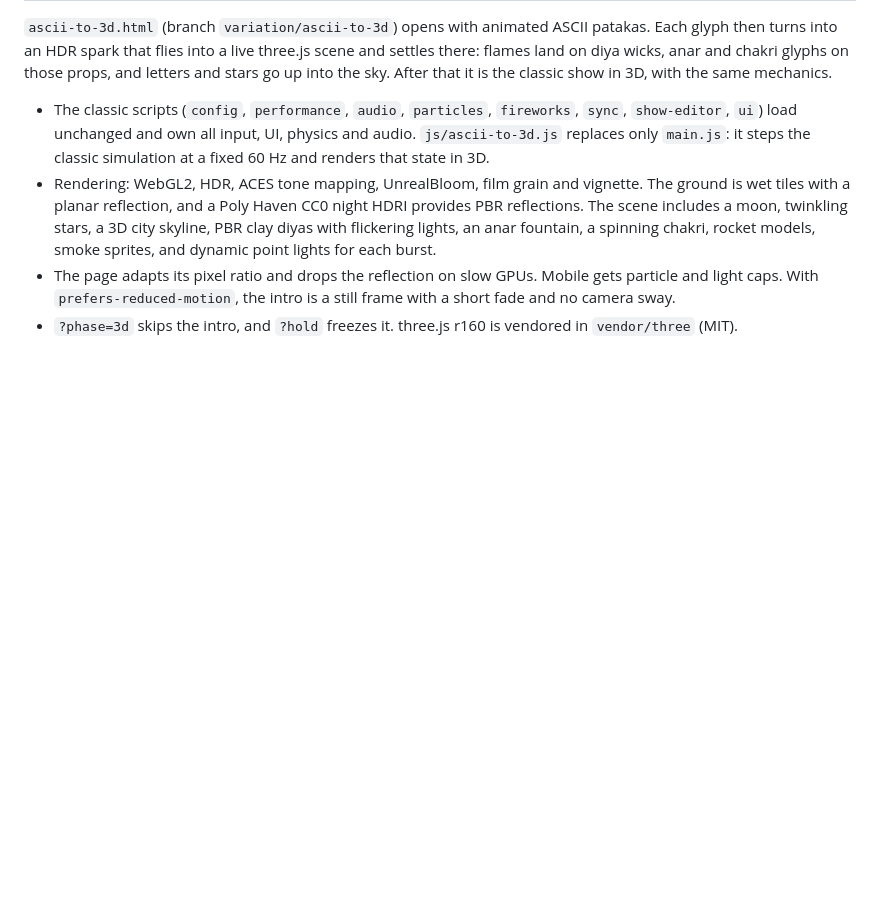
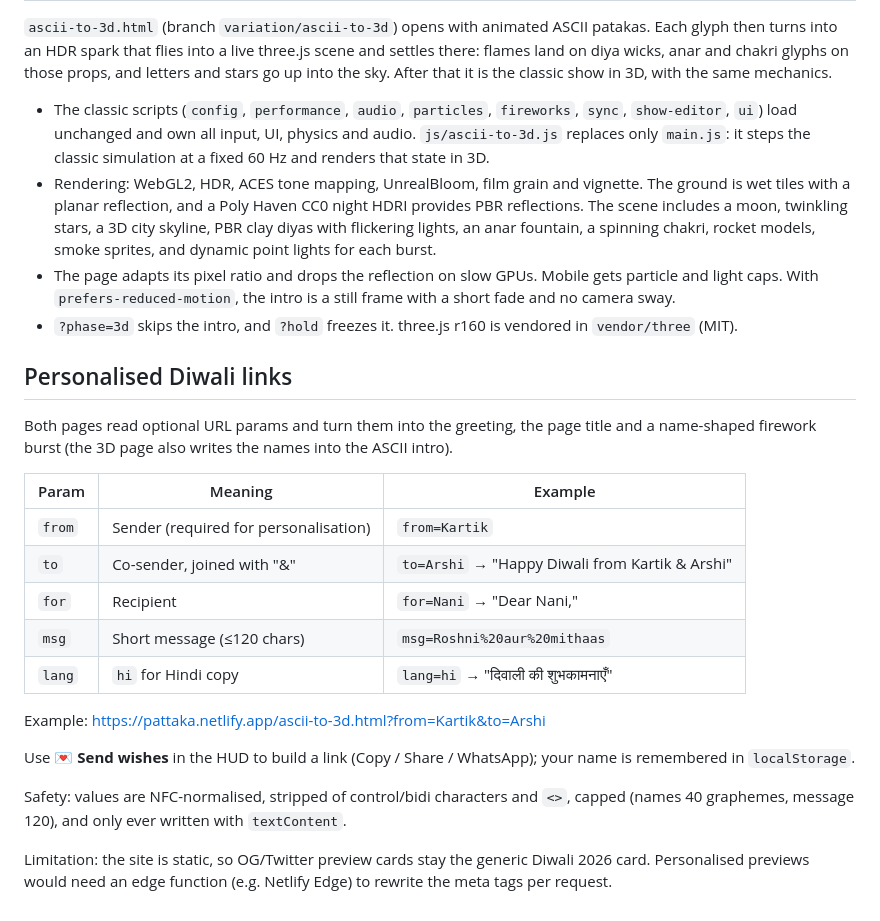
Before and after one commit to karx/kaaroFireworks, a Markdown page: README.md, the part around the change. Rendered like a GitHub page; blank space fills up the shorter version.

Commit message:
Docs: personalised links section; refresh 2025 examples to Diwali 2026

```diff
--- a/README.md
+++ b/README.md
@@ -312,3 +312,23 @@ Getting started with Web Audio API | Articles - web.dev, accessed on October 20,
 - Rendering: WebGL2, HDR, ACES tone mapping, UnrealBloom, film grain and vignette. The ground is wet tiles with a planar reflection, and a Poly Haven CC0 night HDRI provides PBR reflections. The scene includes a moon, twinkling stars, a 3D city skyline, PBR clay diyas with flickering lights, an anar fountain, a spinning chakri, rocket models, smoke sprites, and dynamic point lights for each burst.
 - The page adapts its pixel ratio and drops the reflection on slow GPUs. Mobile gets particle and light caps. With `prefers-reduced-motion`, the intro is a still frame with a short fade and no camera sway.
 - `?phase=3d` skips the intro, and `?hold` freezes it. three.js r160 is vendored in `vendor/three` (MIT).
+
+## Personalised Diwali links
+
+Both pages read optional URL params and turn them into the greeting, the page title and a name-shaped firework burst (the 3D page also writes the names into the ASCII intro).
+
+| Param | Meaning | Example |
+|---|---|---|
+| `from` | Sender (required for personalisation) | `from=Kartik` |
+| `to` | Co-sender, joined with "&" | `to=Arshi` → "Happy Diwali from Kartik & Arshi" |
+| `for` | Recipient | `for=Nani` → "Dear Nani," |
+| `msg` | Short message (≤120 chars) | `msg=Roshni%20aur%20mithaas` |
+| `lang` | `hi` for Hindi copy | `lang=hi` → "दिवाली की शुभकामनाएँ" |
+
+Example: <https://pattaka.netlify.app/ascii-to-3d.html?from=Kartik&to=Arshi>
+
+Use **💌 Send wishes** in the HUD to build a link (Copy / Share / WhatsApp); your name is remembered in `localStorage`.
+
+Safety: values are NFC-normalised, stripped of control/bidi characters and `<>`, capped (names 40 graphemes, message 120), and only ever written with `textContent`.
+
+Limitation: the site is static, so OG/Twitter preview cards stay the generic Diwali 2026 card. Personalised previews would need an edge function (e.g. Netlify Edge) to rewrite the meta tags per request.
```
Also changed, not shown: USER_FEATURES.md (+3 -2 lines).
